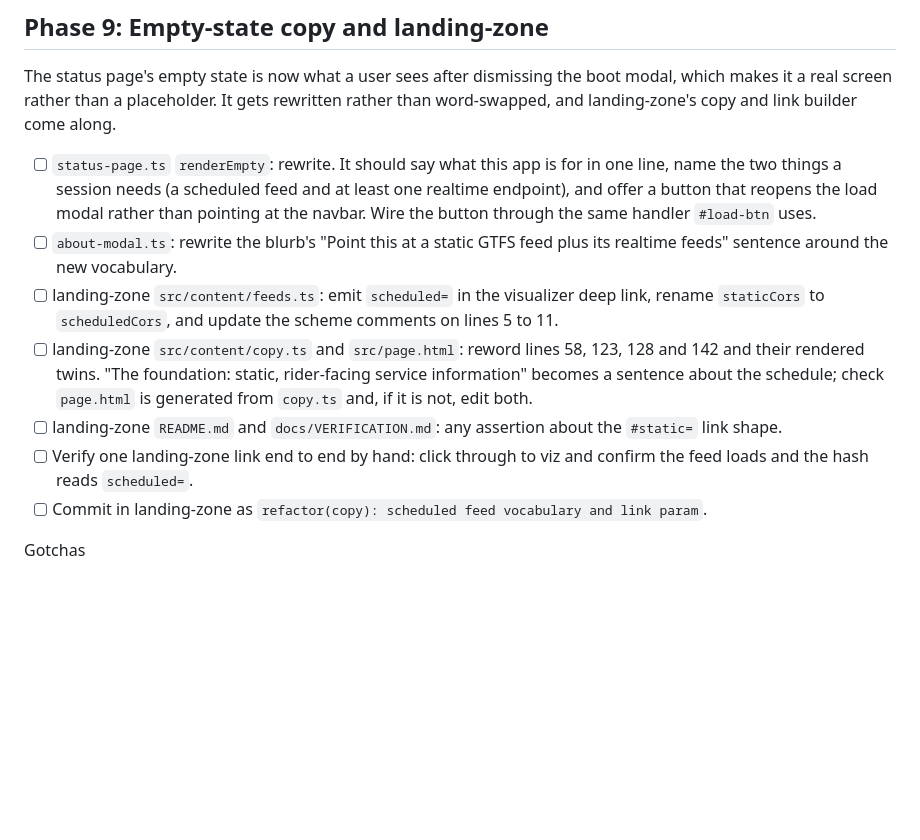
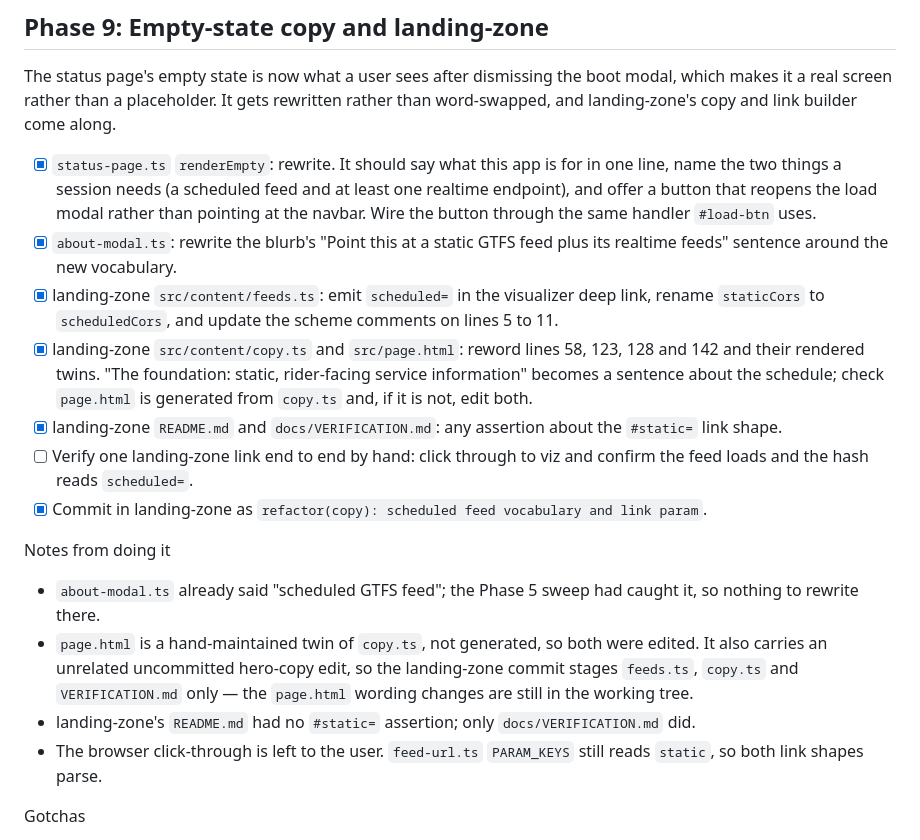
Before and after one commit to gtfs-zone/gtfs-zone-rt-viewer, a Markdown page: CURRENT_PLAN.md, the part around the change. Drawn GitHub-style; blank space fills up the shorter version.

Commit message:
docs(plan): check off phase 9

```diff
--- a/CURRENT_PLAN.md
+++ b/CURRENT_PLAN.md
@@ -711,26 +711,38 @@ The status page's empty state is now what a user sees after dismissing the boot
 modal, which makes it a real screen rather than a placeholder. It gets rewritten
 rather than word-swapped, and landing-zone's copy and link builder come along.
 
-- [ ] `status-page.ts` `renderEmpty`: rewrite. It should say what this app is for
+- [x] `status-page.ts` `renderEmpty`: rewrite. It should say what this app is for
       in one line, name the two things a session needs (a scheduled feed and at
       least one realtime endpoint), and offer a button that reopens the load
       modal rather than pointing at the navbar. Wire the button through the same
       handler `#load-btn` uses.
-- [ ] `about-modal.ts`: rewrite the blurb's "Point this at a static GTFS feed plus
+- [x] `about-modal.ts`: rewrite the blurb's "Point this at a static GTFS feed plus
       its realtime feeds" sentence around the new vocabulary.
-- [ ] landing-zone `src/content/feeds.ts`: emit `scheduled=` in the visualizer
+- [x] landing-zone `src/content/feeds.ts`: emit `scheduled=` in the visualizer
       deep link, rename `staticCors` to `scheduledCors`, and update the scheme
       comments on lines 5 to 11.
-- [ ] landing-zone `src/content/copy.ts` and `src/page.html`: reword lines 58,
+- [x] landing-zone `src/content/copy.ts` and `src/page.html`: reword lines 58,
       123, 128 and 142 and their rendered twins. "The foundation: static,
       rider-facing service information" becomes a sentence about the schedule;
       check `page.html` is generated from `copy.ts` and, if it is not, edit both.
-- [ ] landing-zone `README.md` and `docs/VERIFICATION.md`: any assertion about the
+- [x] landing-zone `README.md` and `docs/VERIFICATION.md`: any assertion about the
       `#static=` link shape.
 - [ ] Verify one landing-zone link end to end by hand: click through to viz and
       confirm the feed loads and the hash reads `scheduled=`.
-- [ ] Commit in landing-zone as `refactor(copy): scheduled feed vocabulary and
+- [x] Commit in landing-zone as `refactor(copy): scheduled feed vocabulary and
       link param`.
+
+Notes from doing it
+- `about-modal.ts` already said "scheduled GTFS feed"; the Phase 5 sweep had
+  caught it, so nothing to rewrite there.
+- `page.html` is a hand-maintained twin of `copy.ts`, not generated, so both were
+  edited. It also carries an unrelated uncommitted hero-copy edit, so the
+  landing-zone commit stages `feeds.ts`, `copy.ts` and `VERIFICATION.md` only —
+  the `page.html` wording changes are still in the working tree.
+- landing-zone's `README.md` had no `#static=` assertion; only
+  `docs/VERIFICATION.md` did.
+- The browser click-through is left to the user. `feed-url.ts` `PARAM_KEYS` still
+  reads `static`, so both link shapes parse.
 
 Gotchas
 - landing-zone links are also in the wild in whatever form Google has indexed.
```
